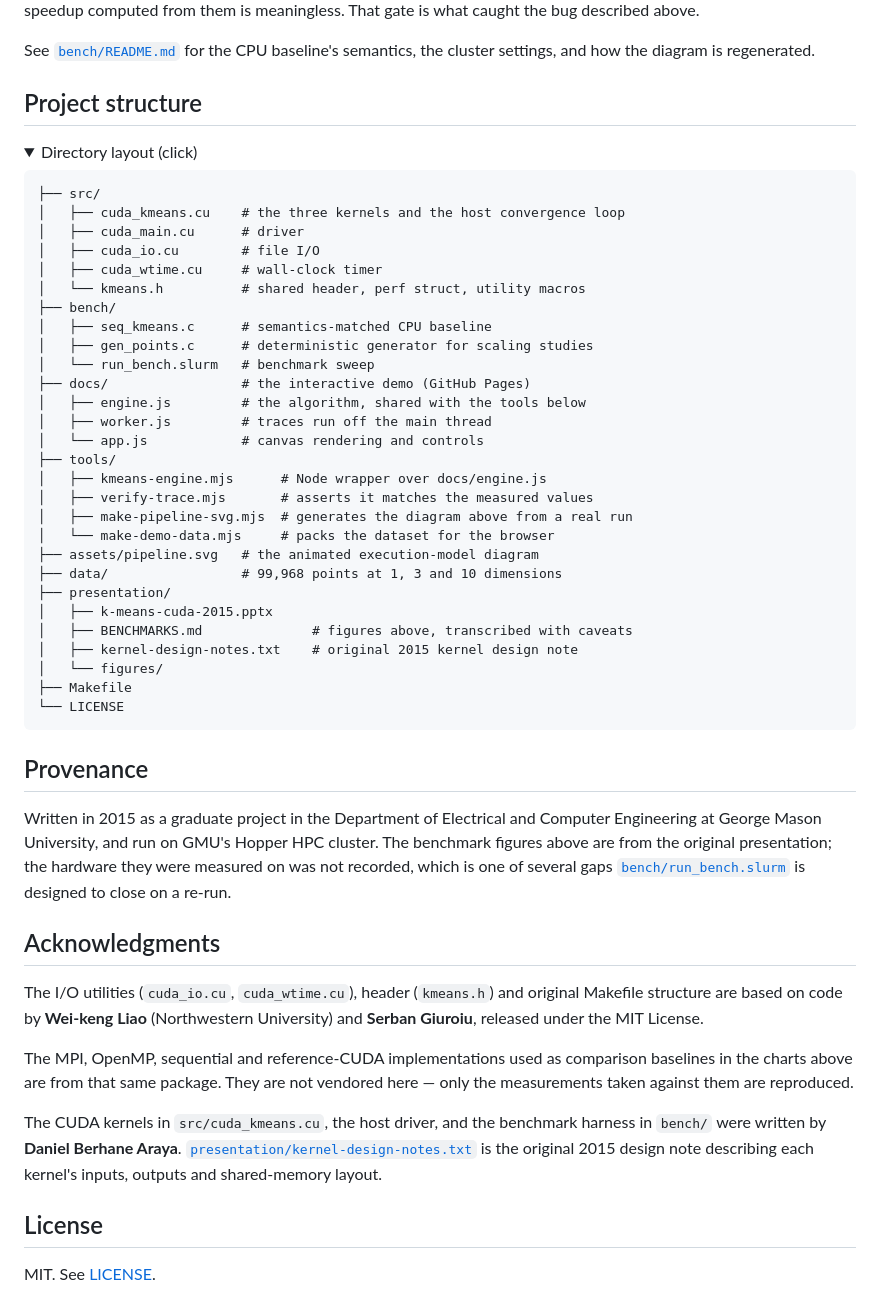
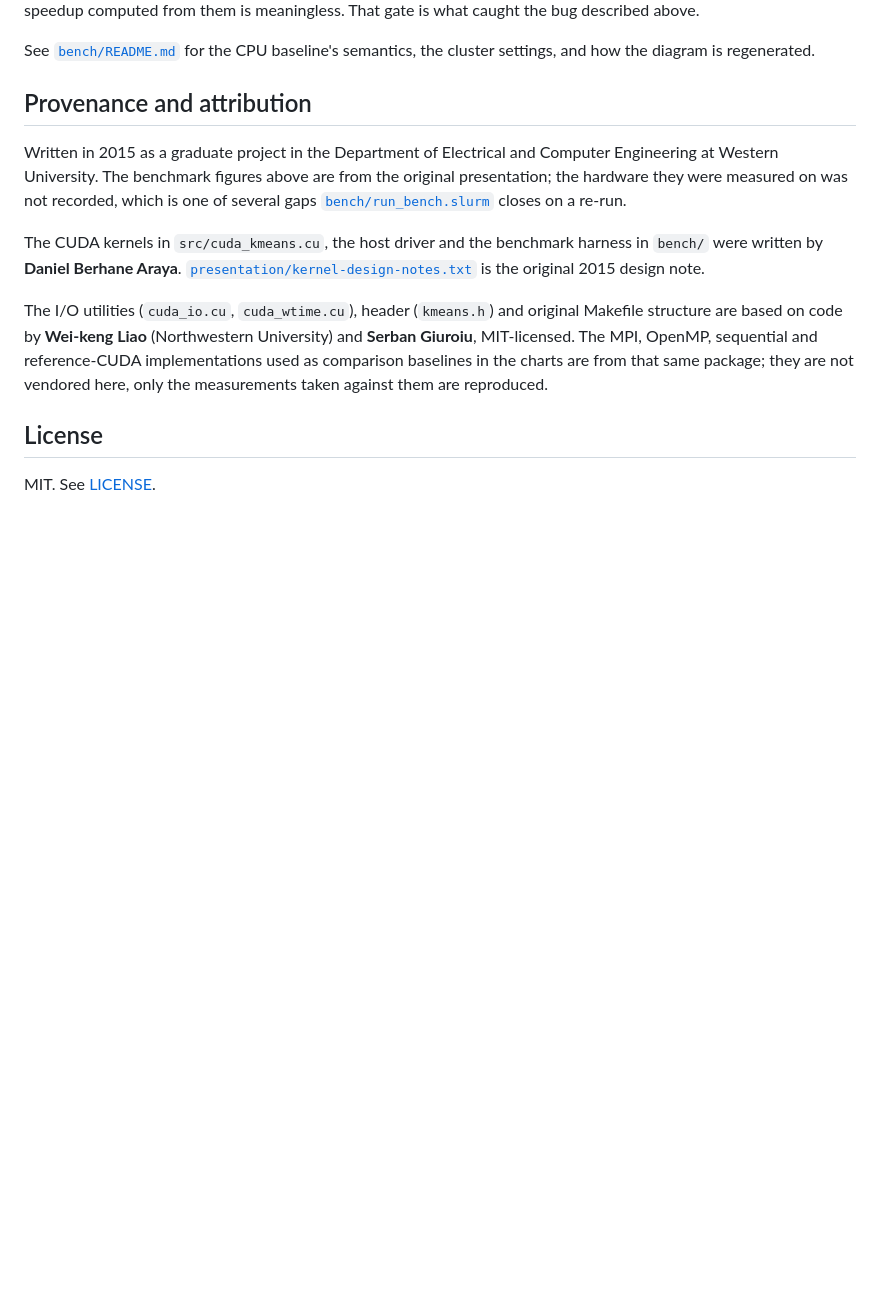
Before and after one commit to danielberhane/cuda-kmeans, a Markdown page: README.md, the part around one of its changes. Rendered like a GitHub page; folded sections open; blank space fills up the shorter version.

````diff
--- a/README.md
+++ b/README.md
@@ -196,65 +173,23 @@ computed from them is meaningless. That gate is what caught the bug described ab
 See [`bench/README.md`](bench/README.md) for the CPU baseline's semantics, the cluster
 settings, and how the diagram is regenerated.
 
-## Project structure
-
-<details><summary>Directory layout (click)</summary>
-
-```
-├── src/
-│   ├── cuda_kmeans.cu    # the three kernels and the host convergence loop
-│   ├── cuda_main.cu      # driver
-│   ├── cuda_io.cu        # file I/O
-│   ├── cuda_wtime.cu     # wall-clock timer
-│   └── kmeans.h          # shared header, perf struct, utility macros
-├── bench/
-│   ├── seq_kmeans.c      # semantics-matched CPU baseline
-│   ├── gen_points.c      # deterministic generator for scaling studies
-│   └── run_bench.slurm   # benchmark sweep
-├── docs/                 # the interactive demo (GitHub Pages)
-│   ├── engine.js         # the algorithm, shared with the tools below
-│   ├── worker.js         # traces run off the main thread
-│   └── app.js            # canvas rendering and controls
-├── tools/
-│   ├── kmeans-engine.mjs      # Node wrapper over docs/engine.js
-│   ├── verify-trace.mjs       # asserts it matches the measured values
-│   ├── make-pipeline-svg.mjs  # generates the diagram above from a real run
-│   └── make-demo-data.mjs     # packs the dataset for the browser
-├── assets/pipeline.svg   # the animated execution-model diagram
-├── data/                 # 99,968 points at 1, 3 and 10 dimensions
-├── presentation/
-│   ├── k-means-cuda-2015.pptx
-│   ├── BENCHMARKS.md              # figures above, transcribed with caveats
-│   ├── kernel-design-notes.txt    # original 2015 kernel design note
-│   └── figures/
-├── Makefile
-└── LICENSE
-```
-</details>
-
-## Provenance
+## Provenance and attribution
 
 Written in 2015 as a graduate project in the Department of Electrical and Computer
-Engineering at George Mason University, and run on GMU's Hopper HPC cluster. The
-benchmark figures above are from the original presentation; the hardware they were
-measured on was not recorded, which is one of several gaps
-[`bench/run_bench.slurm`](bench/run_bench.slurm) is designed to close on a re-run.
+Engineering at Western University. The benchmark figures above are from the original
+presentation; the hardware they were measured on was not recorded, which is one of
+several gaps [`bench/run_bench.slurm`](bench/run_bench.slurm) closes on a re-run.
 
-## Acknowledgments
+The CUDA kernels in `src/cuda_kmeans.cu`, the host driver and the benchmark harness in
+`bench/` were written by **Daniel Berhane Araya**.
+[`presentation/kernel-design-notes.txt`](presentation/kernel-design-notes.txt) is the
+original 2015 design note.
 
 The I/O utilities (`cuda_io.cu`, `cuda_wtime.cu`), header (`kmeans.h`) and original
-Makefile structure are based on code by **Wei-keng Liao** (Northwestern University)
-and **Serban Giuroiu**, released under the MIT License.
-
-The MPI, OpenMP, sequential and reference-CUDA implementations used as comparison
-baselines in the charts above are from that same package. They are not vendored here —
-only the measurements taken against them are reproduced.
-
-The CUDA kernels in `src/cuda_kmeans.cu`, the host driver, and the benchmark harness
-in `bench/` were written by **Daniel Berhane Araya**.
-[`presentation/kernel-design-notes.txt`](presentation/kernel-design-notes.txt) is the
-original 2015 design note describing each kernel's inputs, outputs and shared-memory
-layout.
+Makefile structure are based on code by **Wei-keng Liao** (Northwestern University) and
+**Serban Giuroiu**, MIT-licensed. The MPI, OpenMP, sequential and reference-CUDA
+implementations used as comparison baselines in the charts are from that same package;
+they are not vendored here, only the measurements taken against them are reproduced.
 
 ## License
 
````
Also changed, not shown: other parts of README.md (+35 -58 lines), presentation/BENCHMARKS.md (+2 -2 lines).
